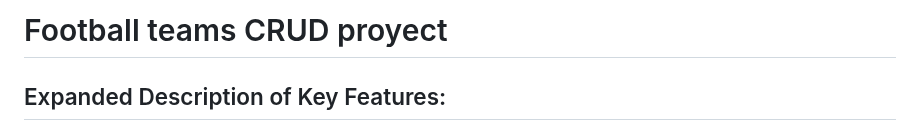
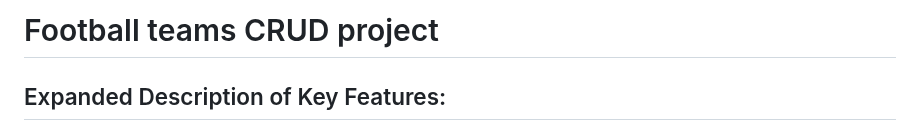
Before and after one commit to gruvix/CRUD-Clubs, a Markdown page: README.md, the part around the change. Drawn GitHub-style.

Commit message:
fix typo in readme

```diff
--- a/README.md
+++ b/README.md
@@ -1,4 +1,4 @@
-# Football teams CRUD proyect
+# Football teams CRUD project
 
 ## Expanded Description of Key Features: <a name="team-management"></a>
 
```
